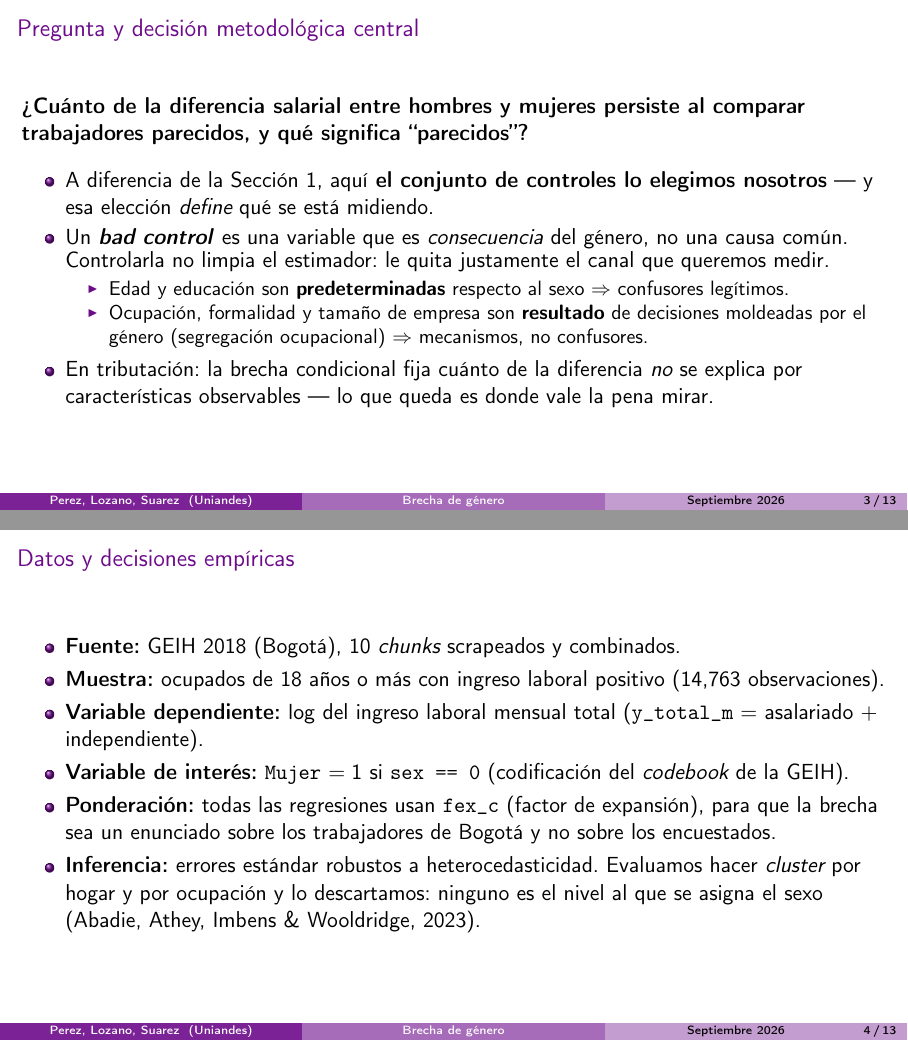
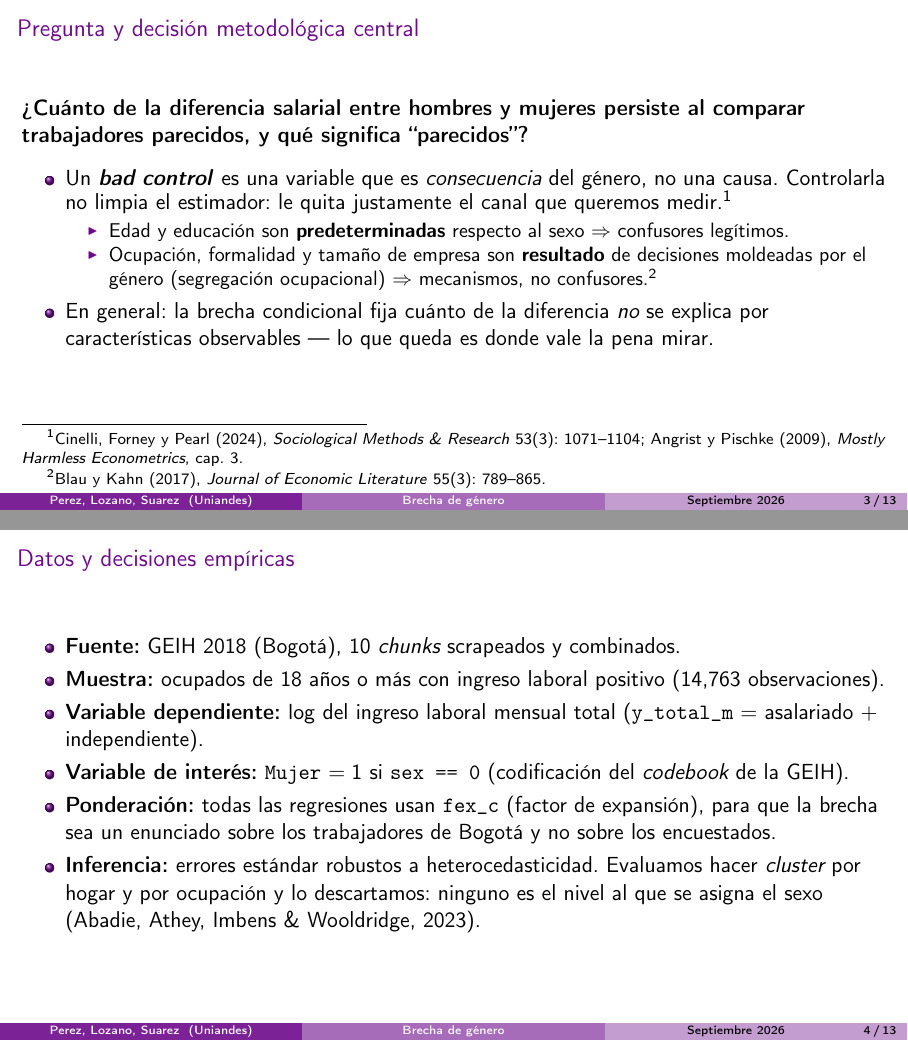
Before and after one commit to SamuelSuaV/Problem-Set-1-Predicting-Income, LaTeX slides (latex/presentation/gender_gap_slides.tex): pages 3 and 4 of 13, joined at a grey line. Compiled offline with pdfLaTeX.

Commit message:
Add academic citations for the bad-controls argument and tidy slide wording
Cinelli, Forney & Pearl (2024); Angrist & Pischke (2009); Blau & Kahn (2017) as footnotes backing the mediator/bad-control claims on slide 3.

```diff
--- a/latex/presentation/gender_gap_slides.tex
+++ b/latex/presentation/gender_gap_slides.tex
@@ -112,19 +112,22 @@
   comparar trabajadores parecidos, y qué significa ``parecidos''?}
   \vspace{0.6em}
   \begin{itemize}
-    \item A diferencia de la Sección 1, aquí \textbf{el conjunto de controles lo
-      elegimos nosotros} --- y esa elección \emph{define} qué se está midiendo.
+
     \item Un \textbf{\emph{bad control}} es una variable que es \emph{consecuencia}
-      del género, no una causa común. Controlarla no limpia el estimador: le
-      quita justamente el canal que queremos medir.
+      del género, no una causa. Controlarla no limpia el estimador: le
+      quita justamente el canal que queremos medir.\footnote{\scriptsize Cinelli,
+        Forney y Pearl (2024), \textit{Sociological Methods \& Research} 53(3):
+        1071--1104; Angrist y Pischke (2009), \textit{Mostly Harmless
+        Econometrics}, cap.\ 3.}
       \begin{itemize}
         \item Edad y educación son \textbf{predeterminadas} respecto al sexo
           $\Rightarrow$ confusores legítimos.
         \item Ocupación, formalidad y tamaño de empresa son \textbf{resultado} de
           decisiones moldeadas por el género (segregación ocupacional)
-          $\Rightarrow$ mecanismos, no confusores.
+          $\Rightarrow$ mecanismos, no confusores.\footnote{\scriptsize Blau y Kahn
+            (2017), \textit{Journal of Economic Literature} 55(3): 789--865.}
       \end{itemize}
-    \item En tributación: la brecha condicional fija cuánto de la diferencia
+    \item En general: la brecha condicional fija cuánto de la diferencia
       \emph{no} se explica por características observables --- lo que queda es
       donde vale la pena mirar.
   \end{itemize}
```
Also changed, not shown: latex/presentation/gender_gap_slides.tex (2 more changed lines), 1 other file.
